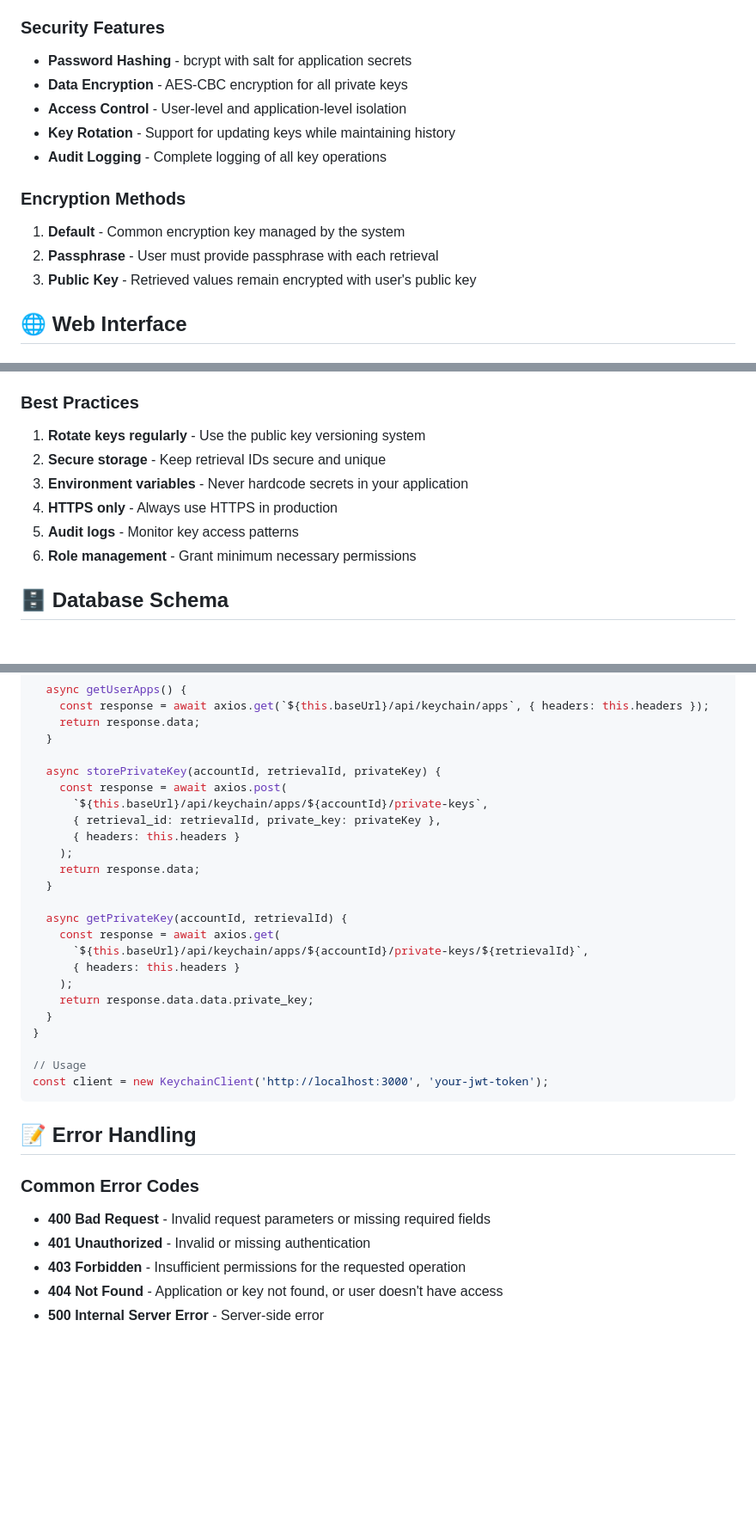
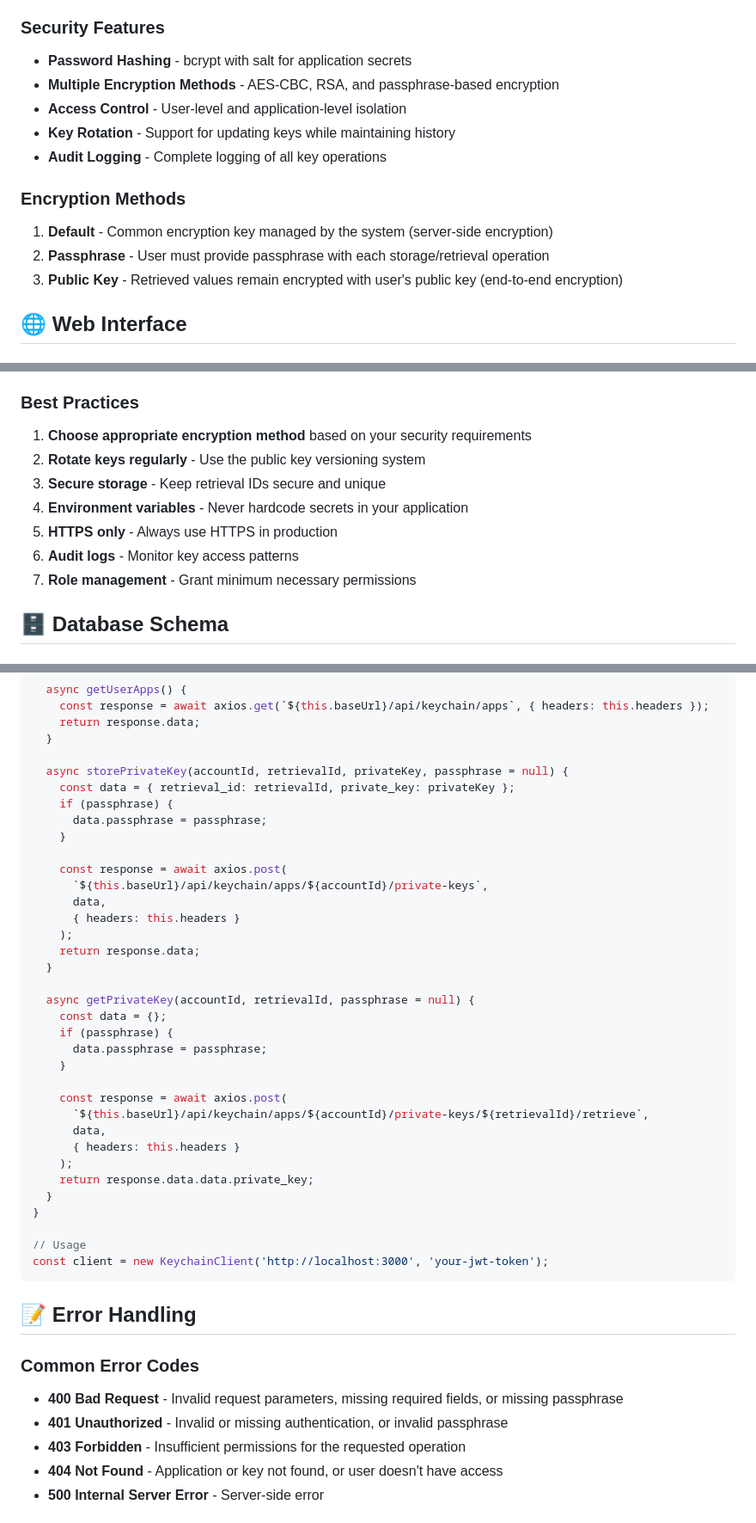
Before and after one commit to micah1701/node1, a Markdown page: src/app/README.md, 3 parts joined by grey strips. Shown: that part at 86% size. Drawn GitHub-style; blank space fills up the shorter version.

```diff
--- a/src/app/README.md
+++ b/src/app/README.md
@@ -28,16 +28,16 @@ The Keychain Application is designed to securely store and manage cryptographic
 ### Security Features
 
 - **Password Hashing** - bcrypt with salt for application secrets
-- **Data Encryption** - AES-CBC encryption for all private keys
+- **Multiple Encryption Methods** - AES-CBC, RSA, and passphrase-based encryption
 - **Access Control** - User-level and application-level isolation
 - **Key Rotation** - Support for updating keys while maintaining history
 - **Audit Logging** - Complete logging of all key operations
 
 ### Encryption Methods
 
-1. **Default** - Common encryption key managed by the system
-2. **Passphrase** - User must provide passphrase with each retrieval
-3. **Public Key** - Retrieved values remain encrypted with user's public key
+1. **Default** - Common encryption key managed by the system (server-side encryption)
+2. **Passphrase** - User must provide passphrase with each storage/retrieval operation
+3. **Public Key** - Retrieved values remain encrypted with user's public key (end-to-end encryption)
 
 ## 🌐 Web Interface
 
@@ -440,12 +490,13 @@ curl -X GET http://localhost:3000/api/keychain/apps/myapp_001/private-keys/key_0
 - **Inactive applications** cannot store or retrieve keys
 
 ### Best Practices
-1. **Rotate keys regularly** - Use the public key versioning system
-2. **Secure storage** - Keep retrieval IDs secure and unique
-3. **Environment variables** - Never hardcode secrets in your application
-4. **HTTPS only** - Always use HTTPS in production
-5. **Audit logs** - Monitor key access patterns
-6. **Role management** - Grant minimum necessary permissions
+1. **Choose appropriate encryption method** based on your security requirements
+2. **Rotate keys regularly** - Use the public key versioning system
+3. **Secure storage** - Keep retrieval IDs secure and unique
+4. **Environment variables** - Never hardcode secrets in your application
+5. **HTTPS only** - Always use HTTPS in production
+6. **Audit logs** - Monitor key access patterns
+7. **Role management** - Grant minimum necessary permissions
 
 ## 🗄️ Database Schema
 
@@ -514,18 +565,29 @@ class KeychainClient {
     return response.data;
   }
 
-  async storePrivateKey(accountId, retrievalId, privateKey) {
+  async storePrivateKey(accountId, retrievalId, privateKey, passphrase = null) {
+    const data = { retrieval_id: retrievalId, private_key: privateKey };
+    if (passphrase) {
+      data.passphrase = passphrase;
+    }
+
     const response = await axios.post(
       `${this.baseUrl}/api/keychain/apps/${accountId}/private-keys`,
-      { retrieval_id: retrievalId, private_key: privateKey },
+      data,
       { headers: this.headers }
     );
     return response.data;
   }
 
-  async getPrivateKey(accountId, retrievalId) {
-    const response = await axios.get(
-      `${this.baseUrl}/api/keychain/apps/${accountId}/private-keys/${retrievalId}`,
+  async getPrivateKey(accountId, retrievalId, passphrase = null) {
+    const data = {};
+    if (passphrase) {
+      data.passphrase = passphrase;
+    }
+
+    const response = await axios.post(
+      `${this.baseUrl}/api/keychain/apps/${accountId}/private-keys/${retrievalId}/retrieve`,
+      data,
       { headers: this.headers }
     );
     return response.data.data.private_key;
@@ -540,8 +602,8 @@ const client = new KeychainClient('http://localhost:3000', 'your-jwt-token');
 
 ### Common Error Codes
 
-- **400 Bad Request** - Invalid request parameters or missing required fields
-- **401 Unauthorized** - Invalid or missing authentication
+- **400 Bad Request** - Invalid request parameters, missing required fields, or missing passphrase
+- **401 Unauthorized** - Invalid or missing authentication, or invalid passphrase
 - **403 Forbidden** - Insufficient permissions for the requested operation
 - **404 Not Found** - Application or key not found, or user doesn't have access
 - **500 Internal Server Error** - Server-side error
```
Also changed, not shown: other parts of src/app/README.md (+86 -36 lines), README.md (+43 -8 lines).
